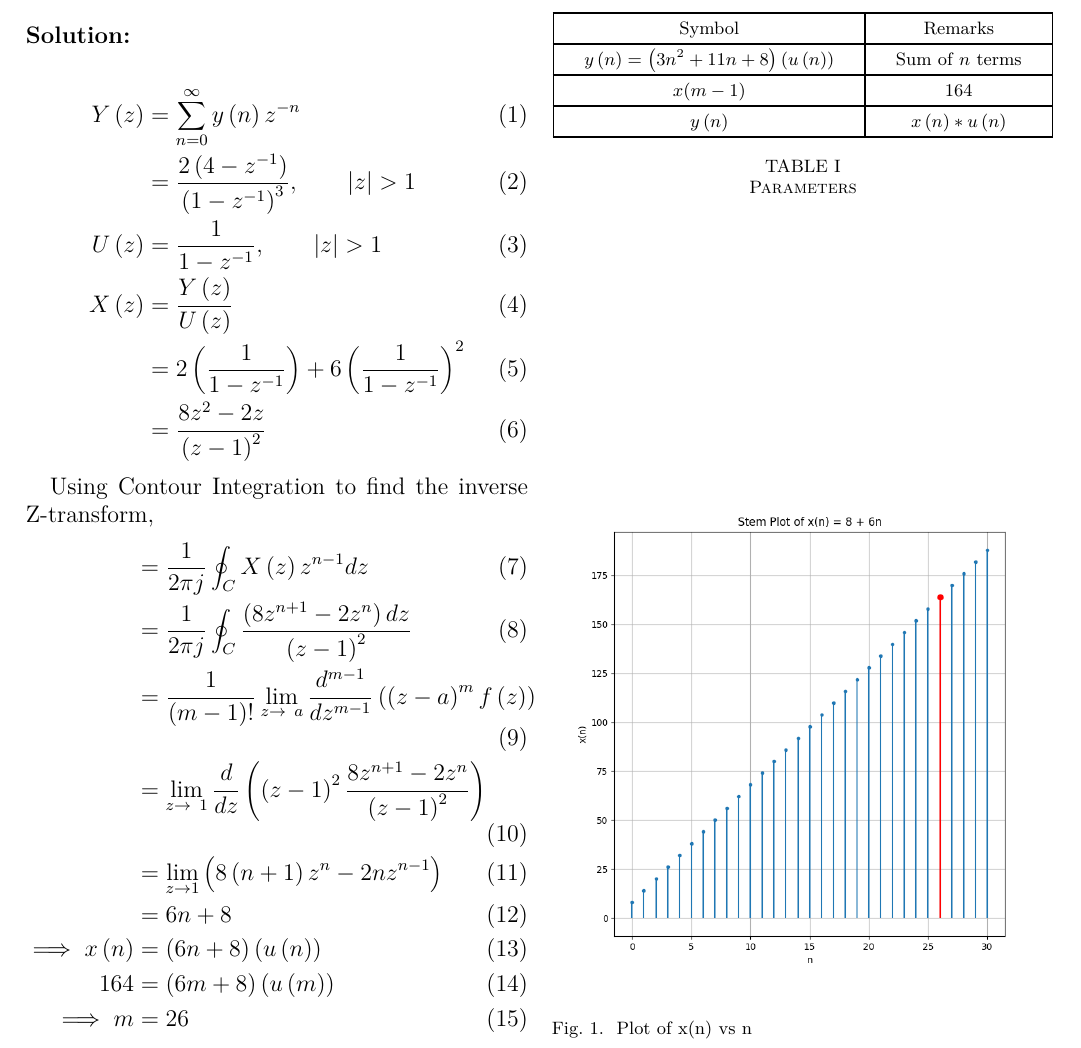
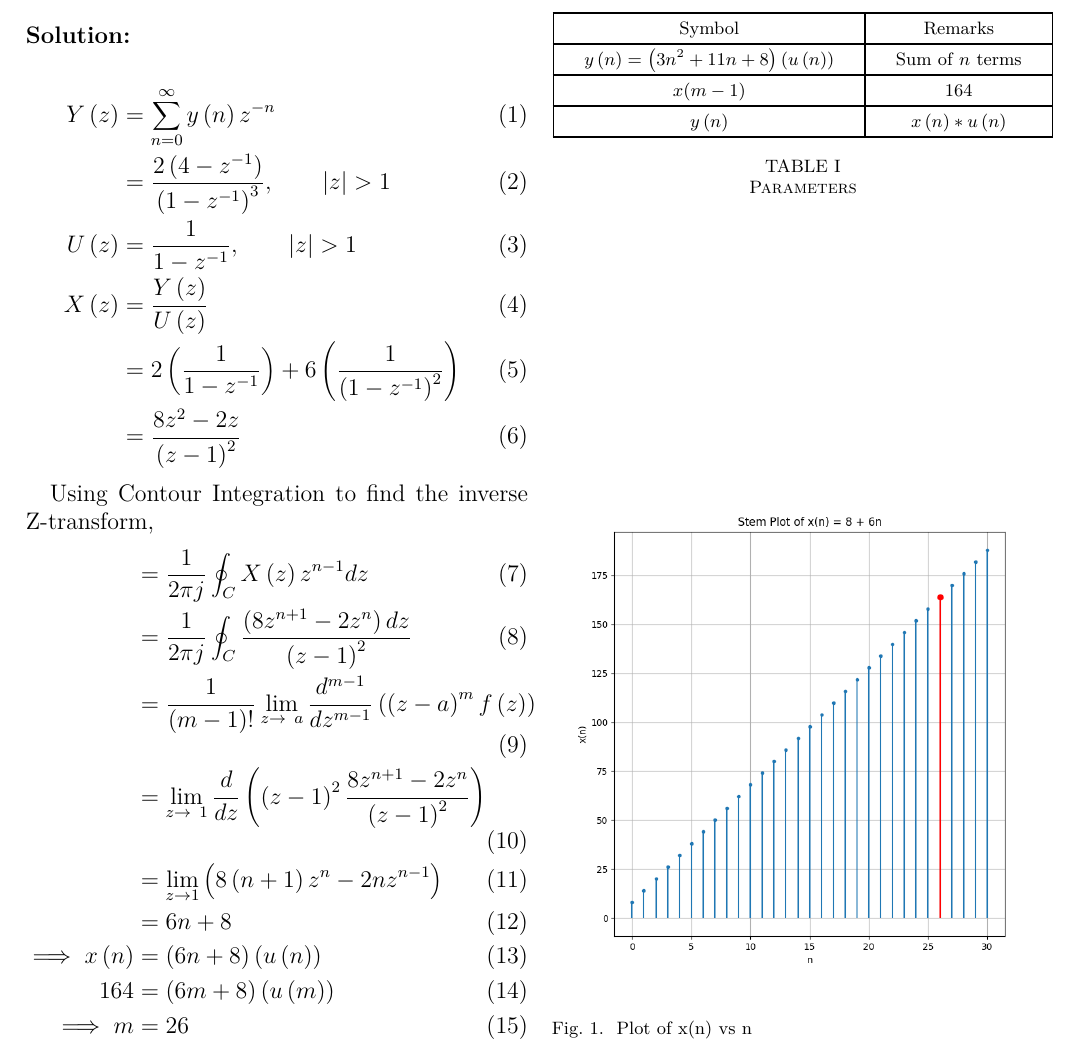
Before and after one commit to ssk1504/discrete_13, a LaTeX paper (main.tex): part of the page, cut so that both start at the same text. Compiled offline with pdfLaTeX.

Commit message:
13th iteration

```diff
--- a/main.tex
+++ b/main.tex
@@ -36,7 +36,7 @@ Y\brak{z} &=  \sum_{n=0}^{\infty} y\brak{n}z^{-n} \\
 &= \frac{2\brak{4-z^{-1}}}{\brak{1-z^{-1}}^3}, \qquad |z| > 1\\
 U\brak{z} &= \frac{1}{1-z^{-1}}, \qquad |z| > 1\\
 X\brak{z} &=  \frac{Y\brak{z}}{U\brak{z}}\\
- &= 2\left(\frac{1}{1-z^{-1}}\right) + 6\left(\frac{1}{1-z^{-1}}\right) ^2 \\
+ &= 2\brak{\frac{1}{1-z^{-1}}} + 6\brak{\frac{1}{\brak{1-z^{-1}}^2} } \\
  &= \frac{8z^2 - 2z}{\brak{z-1}^2} %\label{eq:eq11.9.2.13.1}
 \end{align}
 
```
Also changed, not shown: main.pdf, main.tex (2 more changed lines), 1 other file.
